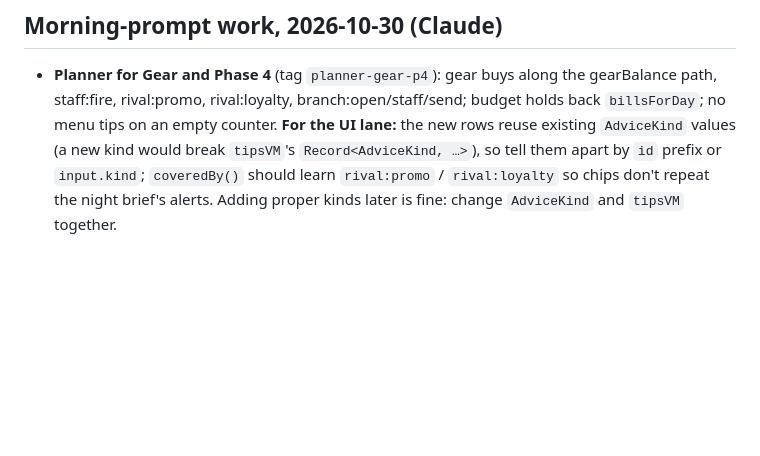
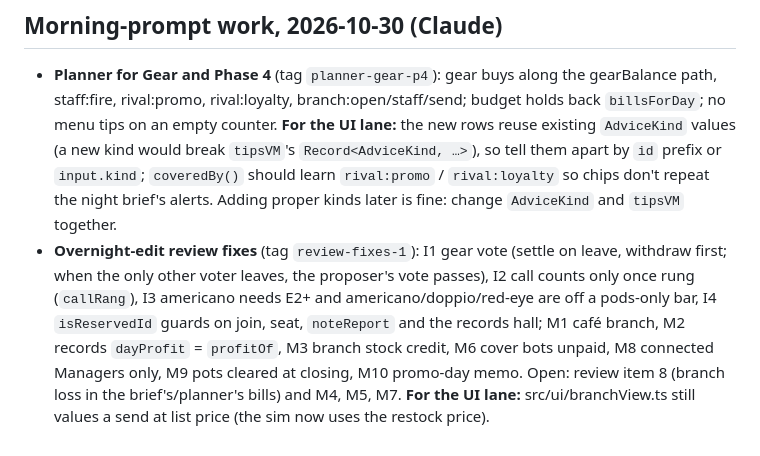
Before and after one commit to snowmexican7/CafeTycoon, a Markdown page: docs/BACKLOG.md, the part around the change. Rendered like a GitHub page; blank space fills up the shorter version.

Commit message:
docs: overnight-review fixes (changelog, backlog)
Co-Authored-By: Claude Opus 5.5 <noreply@anthropic.com>

```diff
--- a/docs/BACKLOG.md
+++ b/docs/BACKLOG.md
@@ -1976,3 +1976,10 @@ UI lane follow-up (`gear-g05c`): fixed the minor one (spill now uses `ownTile` a
   `tipsVM`'s `Record<AdviceKind, …>`), so tell them apart by `id` prefix or `input.kind`; `coveredBy()` should
   learn `rival:promo` / `rival:loyalty` so chips don't repeat the night brief's alerts. Adding proper kinds later
   is fine: change `AdviceKind` and `tipsVM` together.
+- **Overnight-edit review fixes** (tag `review-fixes-1`): I1 gear vote (settle on leave, withdraw first; when
+  the only other voter leaves, the proposer's vote passes), I2 call counts only once rung (`callRang`), I3
+  americano needs E2+ and americano/doppio/red-eye are off a pods-only bar, I4 `isReservedId` guards on join,
+  seat, `noteReport` and the records hall; M1 café branch, M2 records `dayProfit` = `profitOf`, M3 branch
+  stock credit, M6 cover bots unpaid, M8 connected Managers only, M9 pots cleared at closing, M10 promo-day memo.
+  Open: review item 8 (branch loss in the brief's/planner's bills) and M4, M5, M7. **For the UI lane:**
+  src/ui/branchView.ts still values a send at list price (the sim now uses the restock price).
```
Also changed, not shown: CHANGELOG.md (+2 -0 lines).
